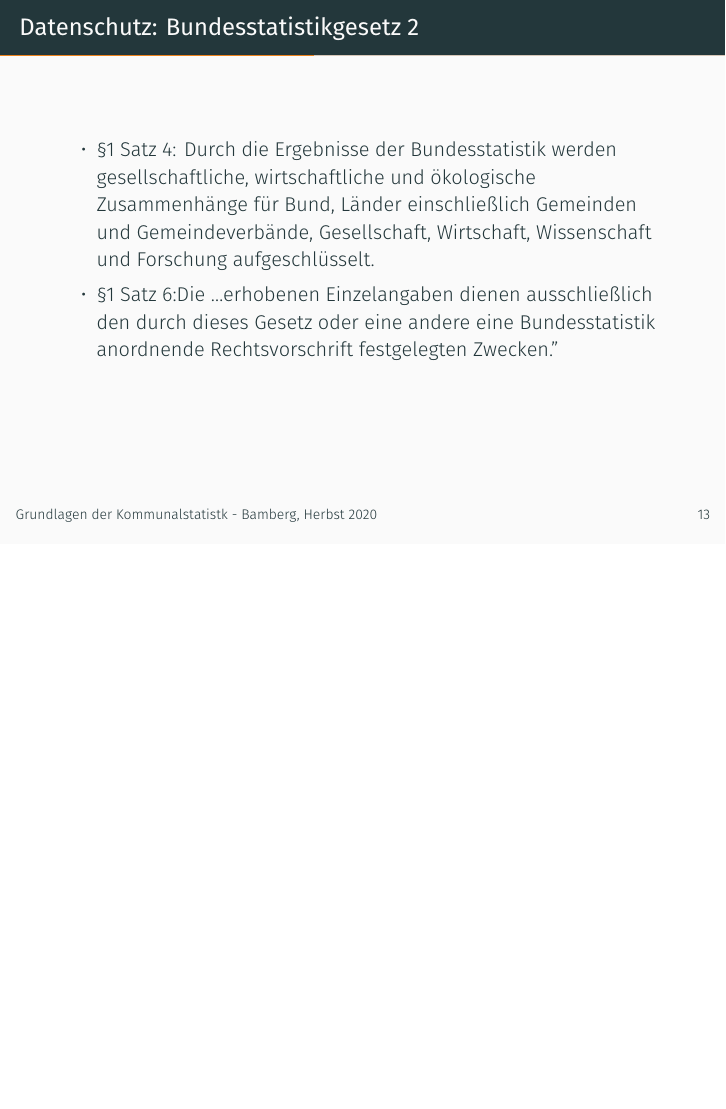
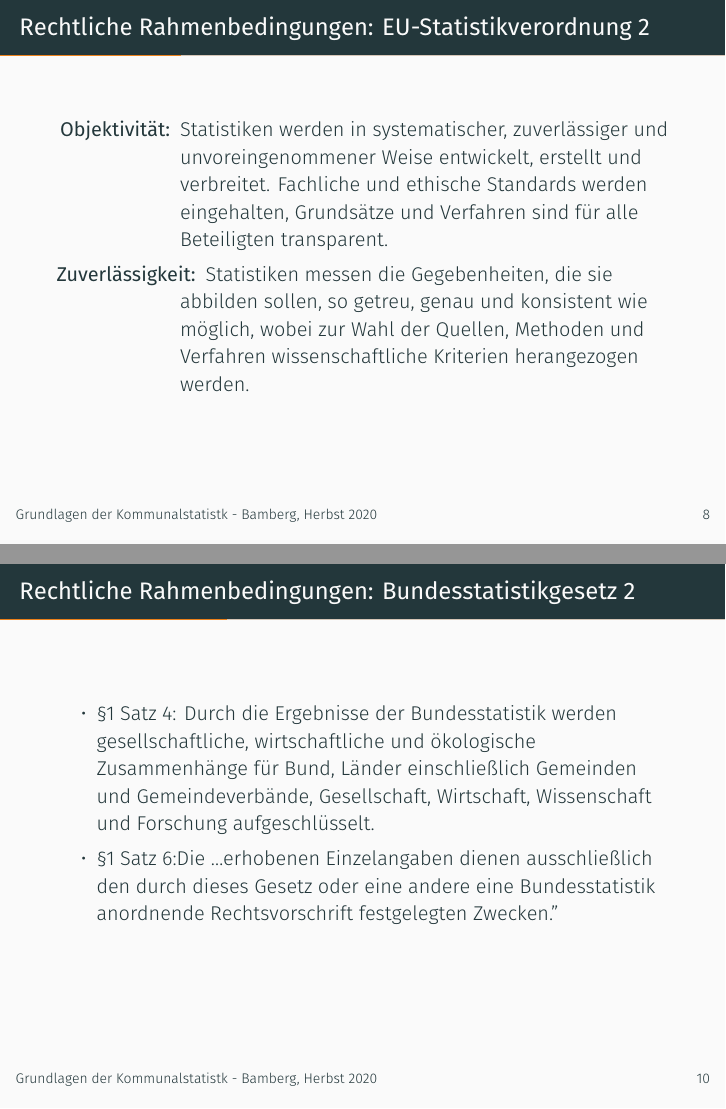
Before and after one commit to klabrx/Bamberg2020, LaTeX slides (00Main.tex, which reads 02Rechtliches.tex, 03Datenschutz.tex): page 17 of 39 before the commit and pages 12 and 14 of 42 after it, the two joined at a grey line, the shorter picture padded with empty space. Compiled offline with XeLaTeX.

Commit message:
Updates from Overleaf

```diff
--- a/02Rechtliches.tex
+++ b/02Rechtliches.tex
@@ -17,7 +17,24 @@
     \end{block}
 \end{frame}
 
-\begin{frame}{EU-Statistikverordnung}
-
+\begin{frame}[allowframebreaks]{EU-Statistikverordnung}
+Als "Hausgesetz" von Eurostat entwickelt sie keine unmittelbare Wirkung auf die Kommunalstatistik, enthält jedoch eine Reihe von gelungenen Grundsätzen und Begriffsbestimmungen:
+    \begin{description}
+        \item[Fachliche Unabhängigkeit:] Statistiken werden auf unabhängige Weise entwickelt, erstellt und verbreitet, insbesondere was die Wahl der Verfahren, Methoden und Quellen sowie den Zeitpunkt und Inhalt aller Verbreitungsformen angeht: Keine Einflussnahme durch Interessengruppen!
+        \item[Unparteilichkeit:] Statistiken werden auf neutrale Weise entwickelt, erstellt und verbreitet: Alle Nutzer werden gleich behandelt.
+        \item[Objektivität:] Statistiken werden in systematischer, zuverlässiger und unvoreingenommener Weise entwickelt, erstellt und verbreitet. Fachliche und ethische Standards werden eingehalten, Grundsätze und Verfahren sind für alle Beteiligten transparent.
+        \item[Zuverlässigkeit:] Statistiken messen die Gegebenheiten, die sie abbilden sollen, so getreu, genau und konsistent wie möglich, wobei zur Wahl der Quellen, Methoden und Verfahren wissenschaftliche Kriterien herangezogen werden.
+    \end{description}
 
 \end{frame}
+
+\begin{frame}[allowframebreaks]{Bundesstatistikgesetz}
+Kommunale Statistische Ämter arbeiten nicht für den Bund, deshalb ist das BStatG \cite{bstatg} nur am Rande von Interesse. Der \S1 beschreibt jedoch das Credo der öffentlichen Statistik perfekt:
+    \begin{itemize}
+        \item \S1 Satz 1:``Die \dots (Bundesstatistik) hat  \dots die Aufgabe, laufend Daten über Massenerscheinungen zu erheben, zu sammeln, aufzubereiten, darzustellen und zu analysieren.
+        \item \S1 Satz 2: ``Für sie gelten die Grundsätze der Neutralität, Objektivität und fachlichen Unabhängigkeit.''
+        \item \S1 Satz 3: ``Sie gewinnt die Daten unter Verwendung wissenschaftlicher Erkenntnisse und unter Einsatz der jeweils sachgerechten Methoden und Informationstechniken.''
+        \item \S1 Satz 4: Durch die Ergebnisse der Bundesstatistik werden gesellschaftliche, wirtschaftliche und ökologische Zusammenhänge für Bund, Länder einschließlich Gemeinden und Gemeindeverbände, Gesellschaft, Wirtschaft, Wissenschaft und Forschung aufgeschlüsselt.
+        \item \S1 Satz 6:Die \dots erhobenen Einzelangaben dienen ausschließlich den durch dieses Gesetz oder eine andere eine Bundesstatistik anordnende Rechtsvorschrift festgelegten Zwecken.''
+    \end{itemize}
+\end{frame}
--- a/03Datenschutz.tex
+++ b/03Datenschutz.tex
@@ -19,14 +19,3 @@ für im öffentlichen Interesse liegende Archivzwecke, wissenschaftliche oder hi
         \item Werden personenbezogene Daten \dots zu \alert{statistischen} Zwecken verarbeitet, können vorbehaltlich der Bedingungen und Garantien gemäß Absatz 1 \dots Ausnahmen von den Rechten gemäß der Artikel 15\footnote{Auskunftsrecht}, 16\footnote{Recht auf Berichtigung}, 18\footnote{Recht auf Einschränkung der Bearbeitung} und 21\footnote{Widerspruchsrecht} vorgesehen werden, als diese Rechte voraussichtlich die Verwirklichung der spezifischen Zwecke unmöglich machen oder ernsthaft beeinträchtigen und solche Ausnahmen für die Erfüllung dieser Zwecke notwendig sind.
     \end{enumerate}
 \end{frame}
-
-\begin{frame}[allowframebreaks]{Bundesstatistikgesetz}
-Kommunale Statistische Ämter arbeiten nicht für den Bund, deshalb ist das BStatG \cite{bstatg} nur am Rande von Interesse. Der \S1 beschreibt jedoch das Credo der öffentlichen Statistik perfekt:
-    \begin{itemize}
-        \item \S1 Satz 1:``Die \dots (Bundesstatistik) hat  \dots die Aufgabe, laufend Daten über Massenerscheinungen zu erheben, zu sammeln, aufzubereiten, darzustellen und zu analysieren.
-        \item \S1 Satz 2: ``Für sie gelten die Grundsätze der Neutralität, Objektivität und fachlichen Unabhängigkeit.''
-        \item \S1 Satz 3: ``Sie gewinnt die Daten unter Verwendung wissenschaftlicher Erkenntnisse und unter Einsatz der jeweils sachgerechten Methoden und Informationstechniken.''
-        \item \S1 Satz 4: Durch die Ergebnisse der Bundesstatistik werden gesellschaftliche, wirtschaftliche und ökologische Zusammenhänge für Bund, Länder einschließlich Gemeinden und Gemeindeverbände, Gesellschaft, Wirtschaft, Wissenschaft und Forschung aufgeschlüsselt.
-        \item \S1 Satz 6:Die \dots erhobenen Einzelangaben dienen ausschließlich den durch dieses Gesetz oder eine andere eine Bundesstatistik anordnende Rechtsvorschrift festgelegten Zwecken.''
-    \end{itemize}
-\end{frame}
```
Also changed, not shown: 00Main.tex (+2 -1 lines), 01Intro.tex (+1 -1 lines).
